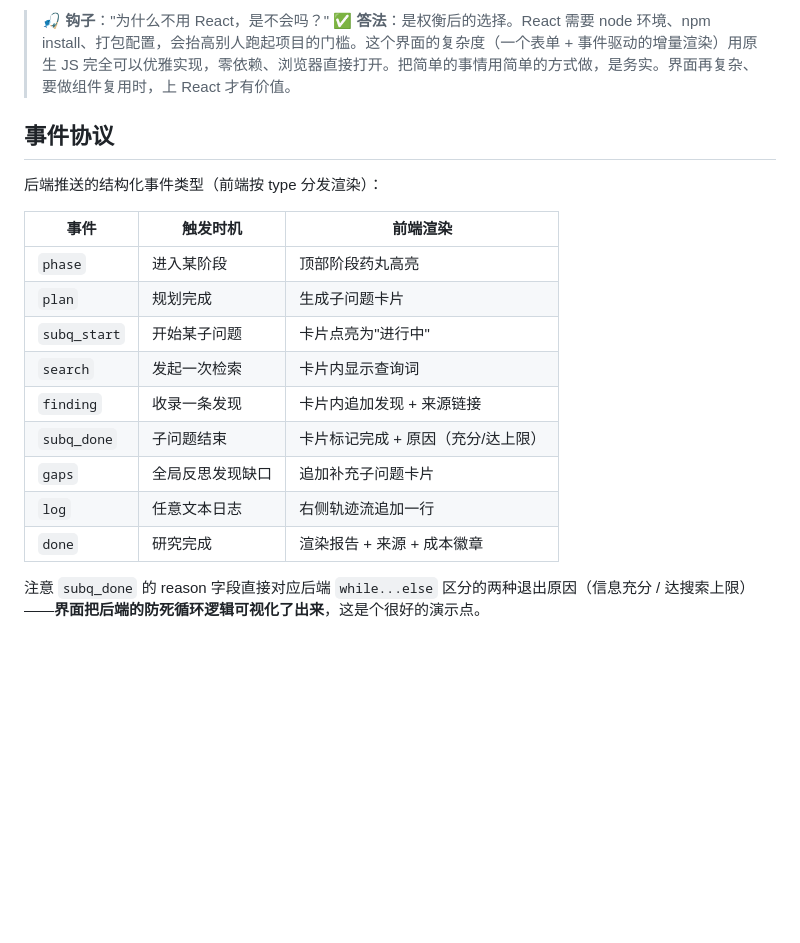
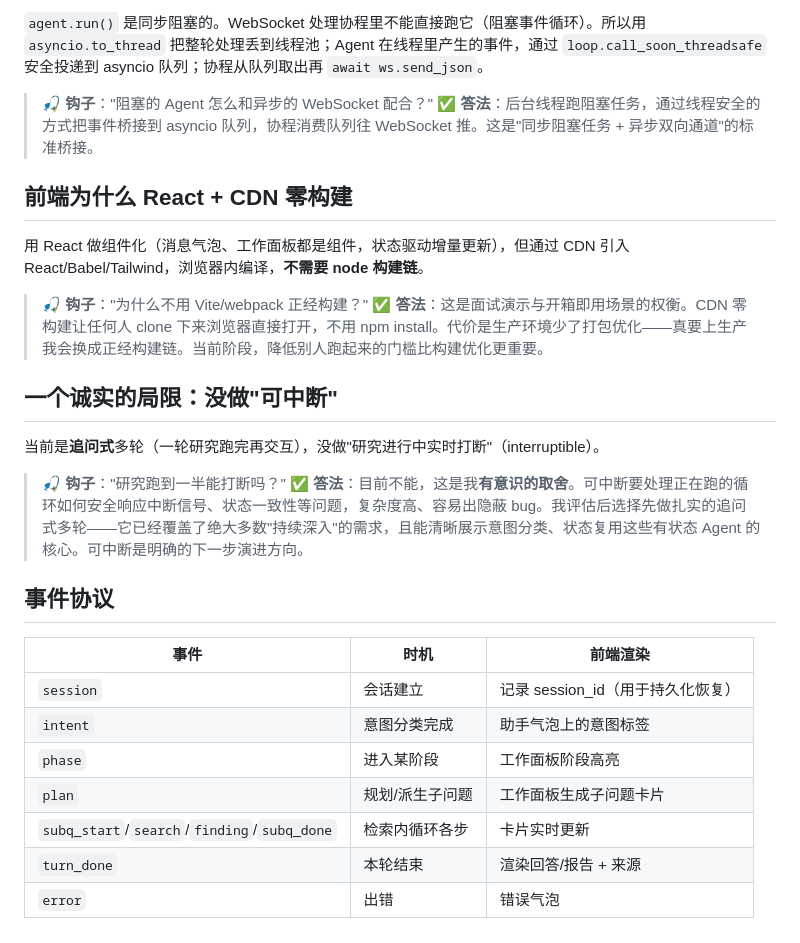
Before and after one commit to hzyang0/Deep-Research-Agent, a Markdown page: docs/WEB_ARCHITECTURE.md, the part around one of its changes. Drawn GitHub-style; blank space fills up the shorter version.

```diff
--- a/docs/WEB_ARCHITECTURE.md
+++ b/docs/WEB_ARCHITECTURE.md
@@ -50,21 +63,31 @@ DeepResearchAgent (deep_research/)  ← 核心，与界面无关
 
-> **🎣 钩子**："为什么不用 React，是不会吗？"
-> **✅ 答法**：是权衡后的选择。React 需要 node 环境、npm install、打包配置，会抬高别人跑起项目的门槛。这个界面的复杂度（一个表单 + 事件驱动的增量渲染）用原生 JS 完全可以优雅实现，零依赖、浏览器直接打开。把简单的事情用简单的方式做，是务实。界面再复杂、要做组件复用时，上 React 才有价值。
+`agent.run()` 是同步阻塞的。WebSocket 处理协程里不能直接跑它（阻塞事件循环）。所以用 `asyncio.to_thread` 把整轮处理丢到线程池；Agent 在线程里产生的事件，通过 `loop.call_soon_threadsafe` 安全投递到 asyncio 队列；协程从队列取出再 `await ws.send_json`。
+
+> **🎣 钩子**："阻塞的 Agent 怎么和异步的 WebSocket 配合？"
+> **✅ 答法**：后台线程跑阻塞任务，通过线程安全的方式把事件桥接到 asyncio 队列，协程消费队列往 WebSocket 推。这是"同步阻塞任务 + 异步双向通道"的标准桥接。
+
+## 前端为什么 React + CDN 零构建
+
+用 React 做组件化（消息气泡、工作面板都是组件，状态驱动增量更新），但通过 CDN 引入 React/Babel/Tailwind，浏览器内编译，**不需要 node 构建链**。
+
+> **🎣 钩子**："为什么不用 Vite/webpack 正经构建？"
+> **✅ 答法**：这是面试演示与开箱即用场景的权衡。CDN 零构建让任何人 clone 下来浏览器直接打开，不用 npm install。代价是生产环境少了打包优化——真要上生产我会换成正经构建链。当前阶段，降低别人跑起来的门槛比构建优化更重要。
+
+## 一个诚实的局限：没做"可中断"
+
+当前是**追问式**多轮（一轮研究跑完再交互），没做"研究进行中实时打断"（interruptible）。
+
+> **🎣 钩子**："研究跑到一半能打断吗？"
+> **✅ 答法**：目前不能，这是我**有意识的取舍**。可中断要处理正在跑的循环如何安全响应中断信号、状态一致性等问题，复杂度高、容易出隐蔽 bug。我评估后选择先做扎实的追问式多轮——它已经覆盖了绝大多数"持续深入"的需求，且能清晰展示意图分类、状态复用这些有状态 Agent 的核心。可中断是明确的下一步演进方向。
 
 ## 事件协议
 
-后端推送的结构化事件类型（前端按 type 分发渲染）：
-
-| 事件 | 触发时机 | 前端渲染 |
+| 事件 | 时机 | 前端渲染 |
 | --- | --- | --- |
-| `phase` | 进入某阶段 | 顶部阶段药丸高亮 |
-| `plan` | 规划完成 | 生成子问题卡片 |
-| `subq_start` | 开始某子问题 | 卡片点亮为"进行中" |
-| `search` | 发起一次检索 | 卡片内显示查询词 |
-| `finding` | 收录一条发现 | 卡片内追加发现 + 来源链接 |
-| `subq_done` | 子问题结束 | 卡片标记完成 + 原因（充分/达上限） |
-| `gaps` | 全局反思发现缺口 | 追加补充子问题卡片 |
-| `log` | 任意文本日志 | 右侧轨迹流追加一行 |
-| `done` | 研究完成 | 渲染报告 + 来源 + 成本徽章 |
-
-注意 `subq_done` 的 reason 字段直接对应后端 `while...else` 区分的两种退出原因（信息充分 / 达搜索上限）——**界面把后端的防死循环逻辑可视化了出来**，这是个很好的演示点。
+| `session` | 会话建立 | 记录 session_id（用于持久化恢复） |
+| `intent` | 意图分类完成 | 助手气泡上的意图标签 |
+| `phase` | 进入某阶段 | 工作面板阶段高亮 |
+| `plan` | 规划/派生子问题 | 工作面板生成子问题卡片 |
+| `subq_start`/`search`/`finding`/`subq_done` | 检索内循环各步 | 卡片实时更新 |
+| `turn_done` | 本轮结束 | 渲染回答/报告 + 来源 |
+| `error` | 出错 | 错误气泡 |
```
Also changed, not shown: other parts of docs/WEB_ARCHITECTURE.md (+40 -27 lines), README.md (+13 -7 lines), docs/assets/ui_preview.png, 7 other files.
